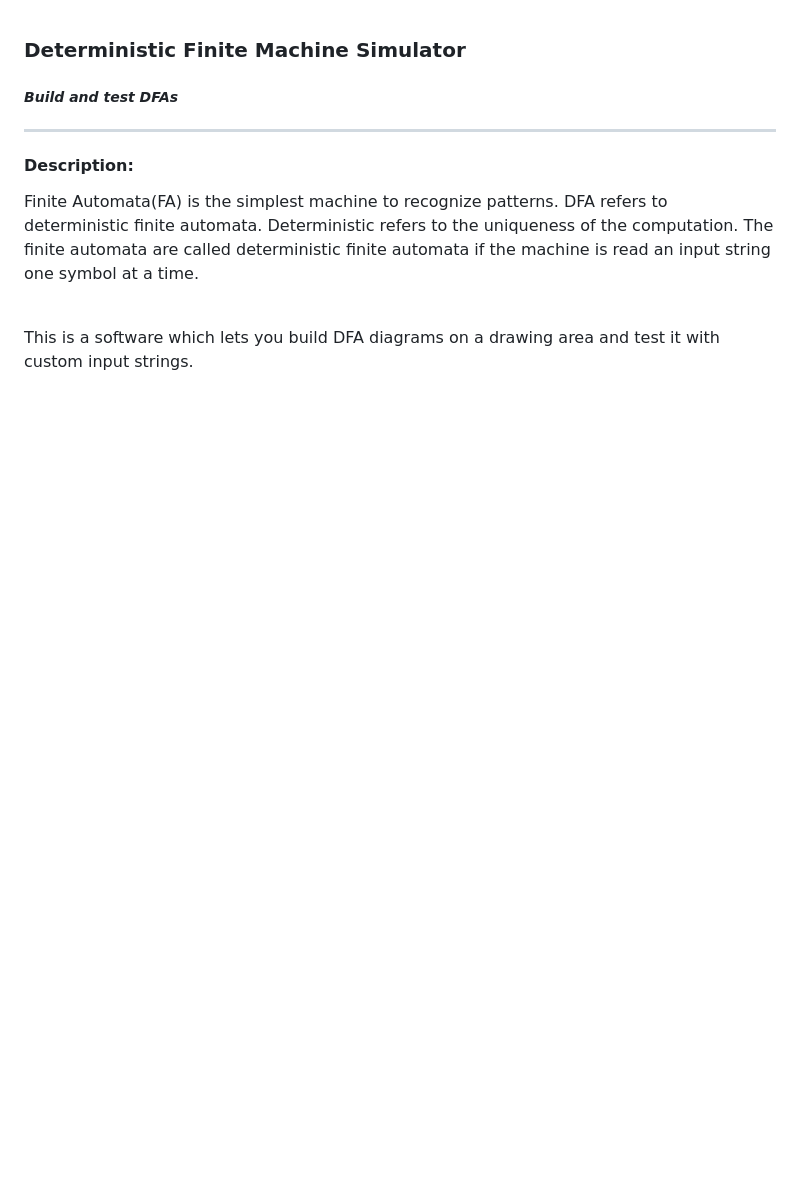
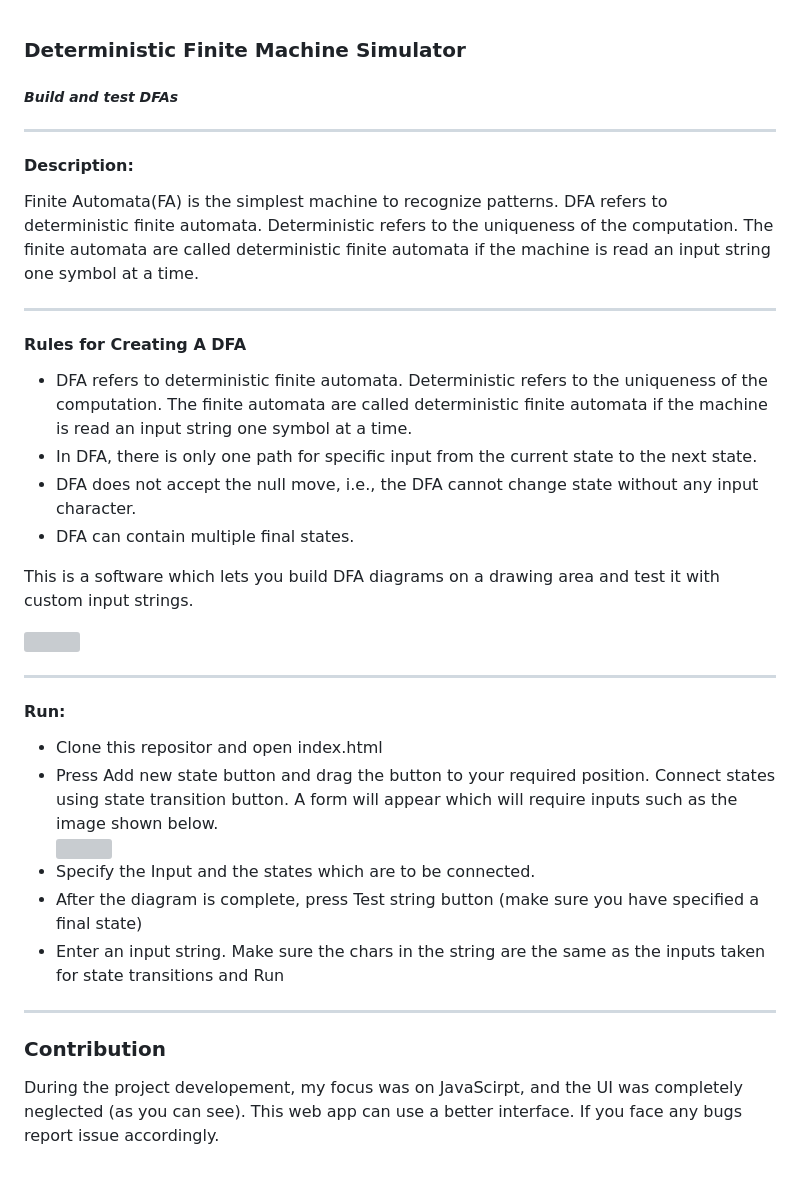
Before and after one commit to arjkashyap/DFA-simulator, a Markdown page: README.md, the part around the change. Rendered like a GitHub page; blank space fills up the shorter version; grey boxes are pictures that could not be loaded.

```diff
--- a/README.md
+++ b/README.md
@@ -6,7 +6,45 @@
 <h4> Description: </h4>
 <p> Finite Automata(FA) is the simplest machine to recognize patterns. DFA refers to deterministic finite automata. Deterministic refers to the uniqueness of the computation. The finite automata are called deterministic finite automata if the machine is read an input string one symbol at a time.
 </p>
-<br/>
+<hr/>
+<h4> Rules for Creating A DFA </h4>
+ <ul>
+            <li>
+              DFA refers to deterministic finite automata. Deterministic refers
+              to the uniqueness of the computation. The finite automata are
+              called deterministic finite automata if the machine is read an
+              input string one symbol at a time.
+            </li>
+            <li>
+              In DFA, there is only one path for specific input from the current
+              state to the next state.
+            </li>
+            <li>
+              DFA does not accept the null move, i.e., the DFA cannot change
+              state without any input character.
+            </li>
+            <li>
+              DFA can contain multiple final states.
+            </li>
+          </ul>
 <p>
 This is a software which lets you build DFA diagrams on a drawing area and test it with custom input strings.
 </p>
+<img src="./img/DFAImg1.png"/>
+<hr/>
+<h4> Run:  </h4>
+<ul>
+<li> Clone this repositor and open index.html </li>
+<li> Press Add new state button and drag the button to your required position.  Connect states using state transition button. A form will appear which will require inputs such as the image shown below.</li>
+<img src="./img/DFAImg2.png">
+
+<li> Specify the Input and the states which are to be connected.</li>
+<li> After the diagram is complete, press Test string button (make sure you have specified a final state)</li>
+<li> Enter an input string. Make sure the chars in the string are the same as the inputs taken for state transitions and Run</li>
+</ul>
+
+<hr/>
+
+<h3>Contribution</h3>
+
+<p> During the project developement, my focus was on JavaScirpt, and the UI was completely neglected (as you can see). This web app can use a better interface. If you face any bugs report issue accordingly.  </p>
```
Also changed, not shown: img/DFAImg1.PNG (added), img/DFAImg2.PNG (added).
